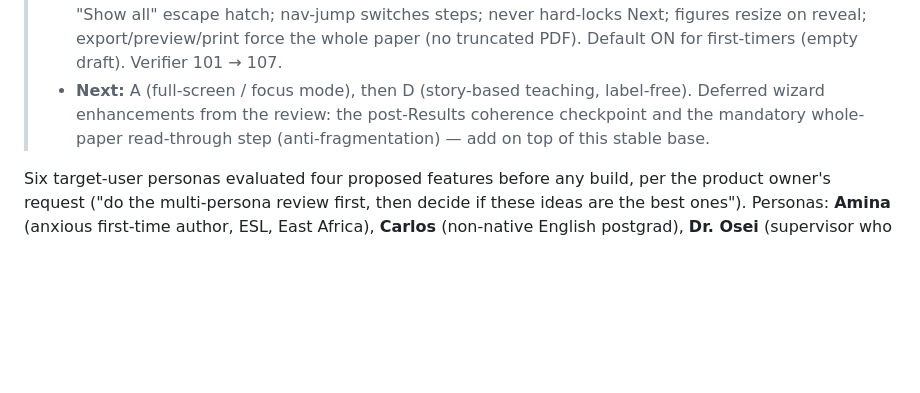
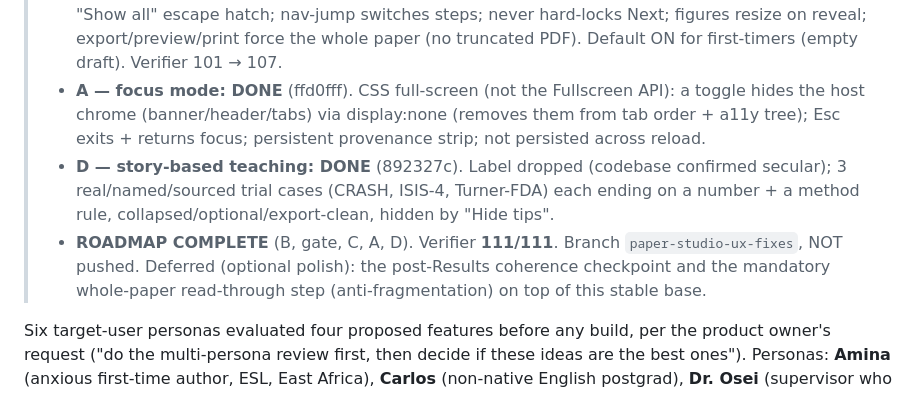
Before and after one commit to mahmood726-cyber/rapidmeta-paperstudio-pilot, a Markdown page: PAPER_STUDIO_PERSONA_REVIEW.md, the part around the change. Drawn GitHub-style; blank space fills up the shorter version.

Commit message:
Mark feature roadmap complete (B, gate, C, A, D) in review doc
Co-Authored-By: Claude Opus 4.8 (1M context) <noreply@anthropic.com>

```diff
--- a/PAPER_STUDIO_PERSONA_REVIEW.md
+++ b/PAPER_STUDIO_PERSONA_REVIEW.md
@@ -16,9 +16,15 @@
 >   progressbar; persisted "Show all" escape hatch; nav-jump switches steps; never hard-locks
 >   Next; figures resize on reveal; export/preview/print force the whole paper (no truncated PDF).
 >   Default ON for first-timers (empty draft). Verifier 101 → 107.
-> - **Next:** A (full-screen / focus mode), then D (story-based teaching, label-free).
->   Deferred wizard enhancements from the review: the post-Results coherence checkpoint and the
->   mandatory whole-paper read-through step (anti-fragmentation) — add on top of this stable base.
+> - **A — focus mode: DONE** (ffd0fff). CSS full-screen (not the Fullscreen API): a toggle hides
+>   the host chrome (banner/header/tabs) via display:none (removes them from tab order + a11y
+>   tree); Esc exits + returns focus; persistent provenance strip; not persisted across reload.
+> - **D — story-based teaching: DONE** (892327c). Label dropped (codebase confirmed secular);
+>   3 real/named/sourced trial cases (CRASH, ISIS-4, Turner-FDA) each ending on a number + a
+>   method rule, collapsed/optional/export-clean, hidden by "Hide tips".
+> - **ROADMAP COMPLETE** (B, gate, C, A, D). Verifier **111/111**. Branch `paper-studio-ux-fixes`,
+>   NOT pushed. Deferred (optional polish): the post-Results coherence checkpoint and the
+>   mandatory whole-paper read-through step (anti-fragmentation) on top of this stable base.
 
 
 Six target-user personas evaluated four proposed features before any build, per the
```
